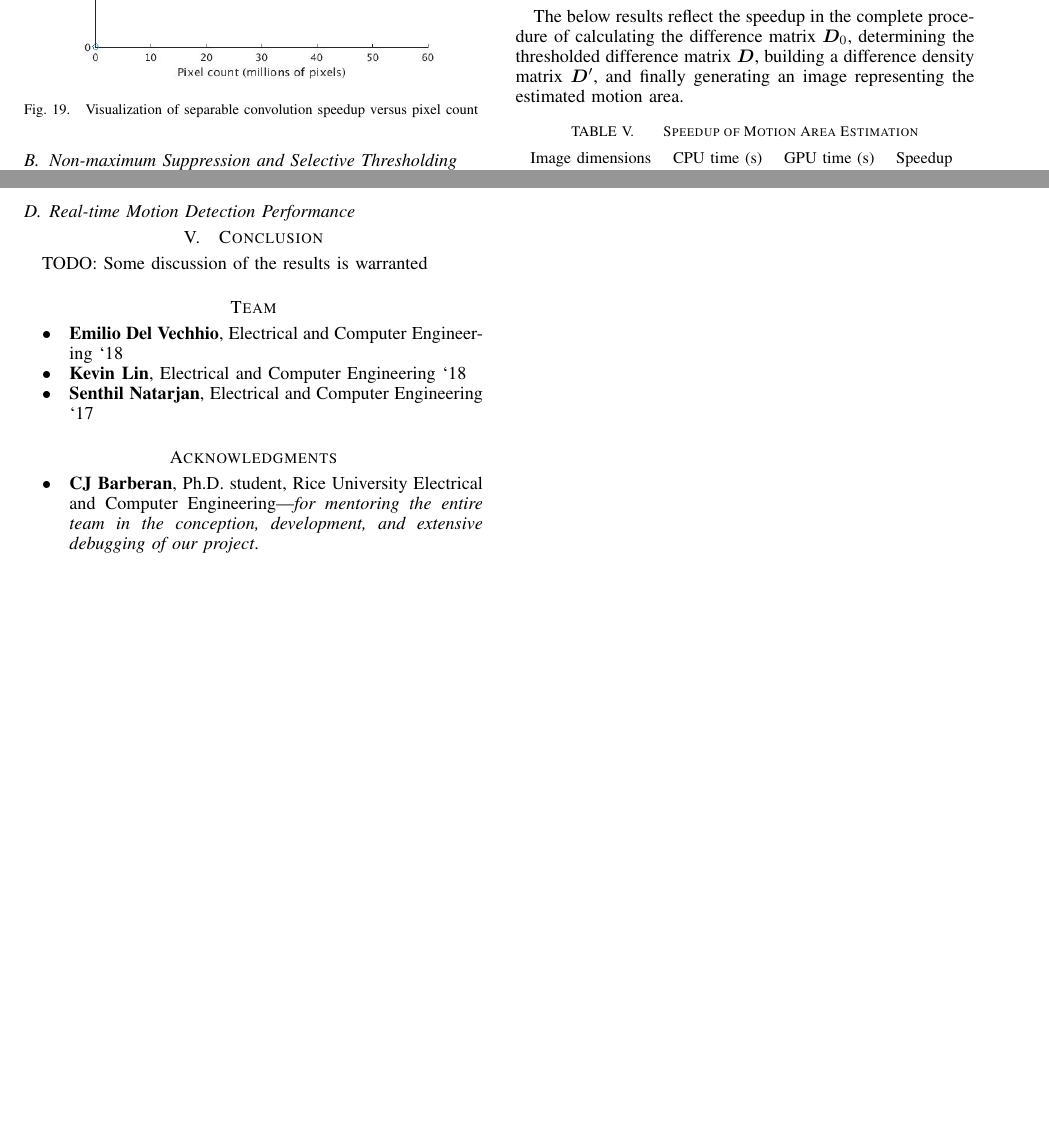
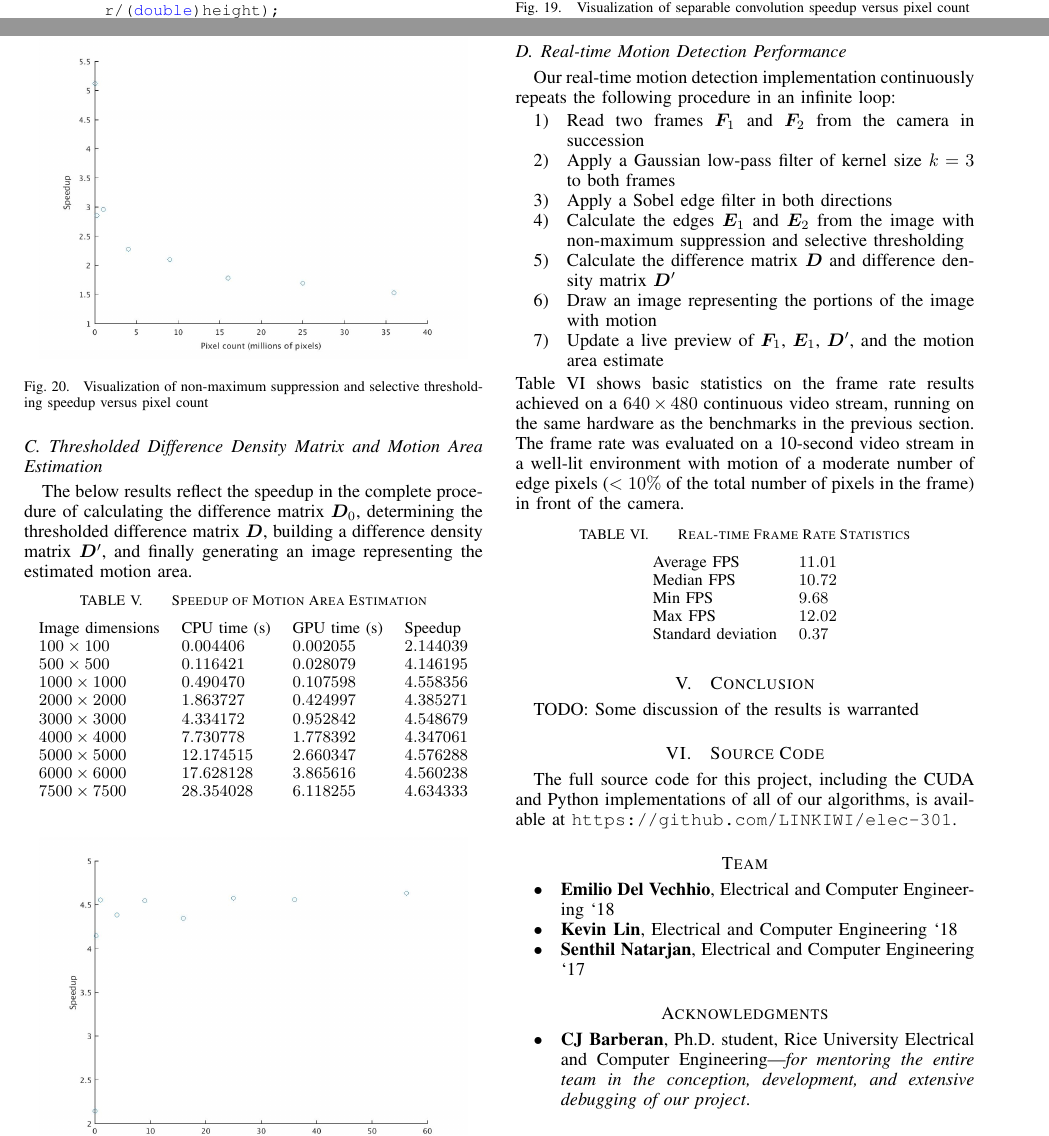
Before and after one commit to renexdev/cuda-computer-vision, a LaTeX paper (documents/paper/paper.tex): two parts of pages 11 and 12 of 12, joined at a grey line, cut so that both start at the same text, the shorter picture padded with empty space. Compiled offline with pdfLaTeX.

Commit message:
Details on difference density matrix CUDA implementation

```diff
--- a/documents/paper/paper.tex
+++ b/documents/paper/paper.tex
@@ -632,3 +657,7 @@ __global__ void difference_filter(int *dev_out, int *edges_1, int *edges_2, int
+		int i = (int)(vertical_divisions * r/(double)height);
+		int j = (int)(horizontal_divisions * c/(double)width);
+		density_map[i * horizontal_divisions + j] += scaling_factor/(double)block_size;
+	}
 }
 \end{lstlisting}
 
@@ -722,10 +751,36 @@ The below results reflect the speedup in the complete procedure of calculating t
 \end{figure}
 
 \subsection{Real-time Motion Detection Performance}
-
+Our real-time motion detection implementation continuously repeats the following procedure in an infinite loop:
+\begin{enumerate}
+	\item Read two frames $\boldsymbol{F}_1$ and $\boldsymbol{F}_2$ from the camera in succession
+	\item Apply a Gaussian low-pass filter of kernel size $k = 3$ to both frames
+	\item Apply a Sobel edge filter in both directions
+	\item Calculate the edges $\boldsymbol{E}_1$ and $\boldsymbol{E}_2$ from the image with non-maximum suppression and selective thresholding
+	\item Calculate the difference matrix $\boldsymbol{D}$ and difference density matrix $\boldsymbol{D}'$
+	\item Draw an image representing the portions of the image with motion
+	\item Update a live preview of $\boldsymbol{F}_1$, $\boldsymbol{E}_1$, $\boldsymbol{D}'$, and the motion area estimate
+\end{enumerate}
+Table \ref{real-time-fps-statistics} shows basic statistics on the frame rate results achieved on a $640 \times 480$ continuous video stream, running on the same hardware as the benchmarks in the previous section. The frame rate was evaluated on a 10-second video stream in a well-lit environment with motion of a moderate number of edge pixels ($< 10\%$ of the total number of pixels in the frame) in front of the camera.
+\begin{table}[H]
+	\small
+	\centering
+	\caption{Real-time Frame Rate Statistics}
+	\label{real-time-fps-statistics}
+	\begin{tabular}{ll}
+	 Average FPS & $11.01$ \\
+	 Median FPS & $10.72$ \\
+	 Min FPS & $9.68$ \\
+	 Max FPS & $12.02$ \\
+	 Standard deviation & $0.37$ \\
+	\end{tabular}
+\end{table}
 
 \section{Conclusion}
 TODO: Some discussion of the results is warranted
+
+\section{Source Code}
+The full source code for this project, including the CUDA and Python implementations of all of our algorithms, is available at \texttt{https://github.com/LINKIWI/elec-301}.
 
 \section*{Team}
 \begin{itemize}
```
Also changed, not shown: documents/paper/motion_area_estimation_speedup_graph.jpg (added), documents/paper/non_maximum_suppression_selective_thresholding_speedup_graph.jpg (added), documents/paper/paper.tex (27 more changed lines).
